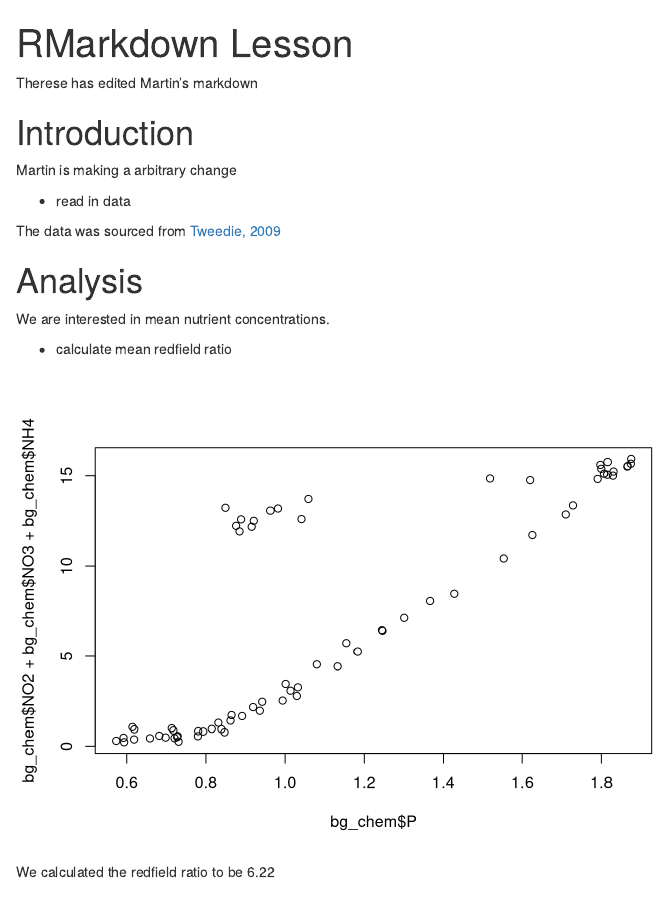
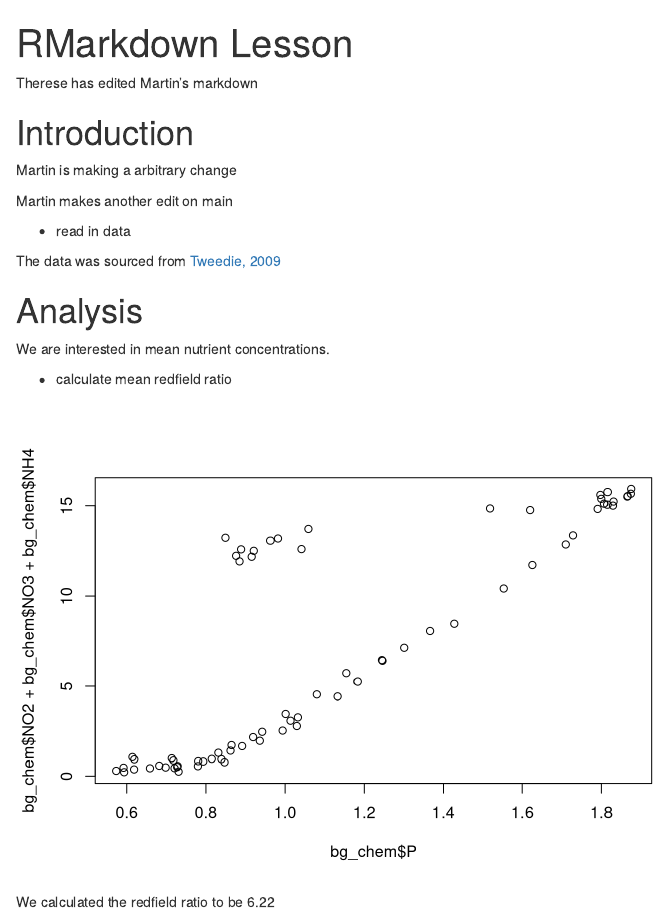
Before and after one commit to MartinHoldrege/training_holdrege, an R Markdown document (intro-to-rmarkdown.Rmd): the page in a window 1100 px wide, from its top. Rendered offline with R 4.5, knitr and Pandoc, with nearby package versions.

Commit message:
edit on main

```diff
--- a/intro-to-rmarkdown.Rmd
+++ b/intro-to-rmarkdown.Rmd
@@ -17,6 +17,8 @@ library(readr)
 # Introduction
 
 Martin is making a arbitrary change
+
+Martin makes another edit on main
 
 - read in data
 
```
